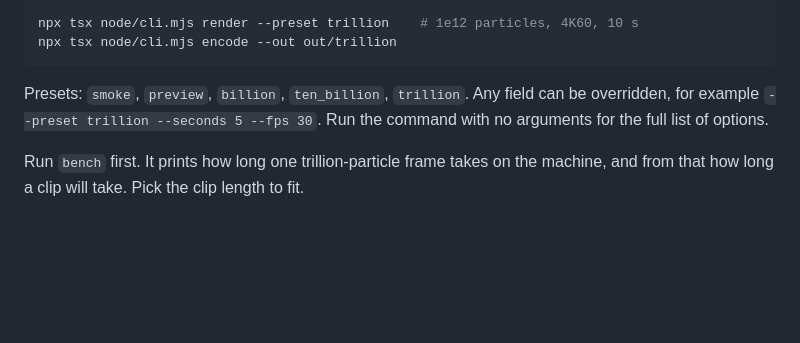
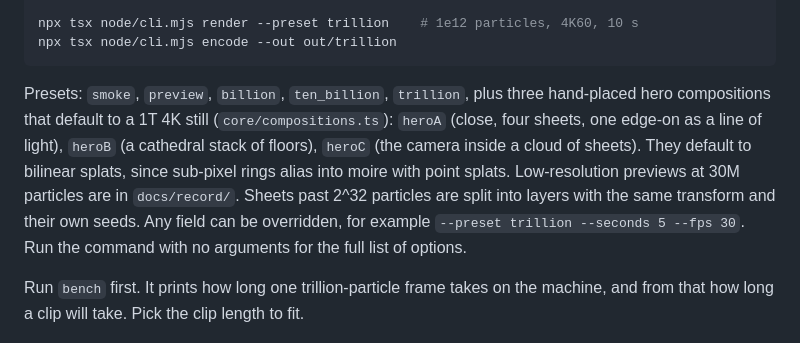
Before and after one commit to Aptyll/Strata, a Markdown page: src/offline/README.md, the part around the change. Drawn GitHub-style; blank space fills up the shorter version.

````diff
--- a/src/offline/README.md
+++ b/src/offline/README.md
@@ -53,7 +53,13 @@ npx tsx node/cli.mjs render --preset trillion    # 1e12 particles, 4K60, 10 s
 npx tsx node/cli.mjs encode --out out/trillion
 ```
 
-Presets: `smoke`, `preview`, `billion`, `ten_billion`, `trillion`. Any field can
+Presets: `smoke`, `preview`, `billion`, `ten_billion`, `trillion`, plus three
+hand-placed hero compositions that default to a 1T 4K still (`core/compositions.ts`):
+`heroA` (close, four sheets, one edge-on as a line of light), `heroB` (a
+cathedral stack of floors), `heroC` (the camera inside a cloud of sheets).
+They default to bilinear splats, since sub-pixel rings alias into moire with
+point splats. Low-resolution previews at 30M particles are in `docs/record/`. Sheets past
+2^32 particles are split into layers with the same transform and their own seeds. Any field can
 be overridden, for example `--preset trillion --seconds 5 --fps 30`. Run the
 command with no arguments for the full list of options.
 
````
Also changed, not shown: docs/record/heroA-preview-30M.png (added), docs/record/heroB-preview-30M.png (added), docs/record/heroC-preview-30M.png (added), 8 other files.
